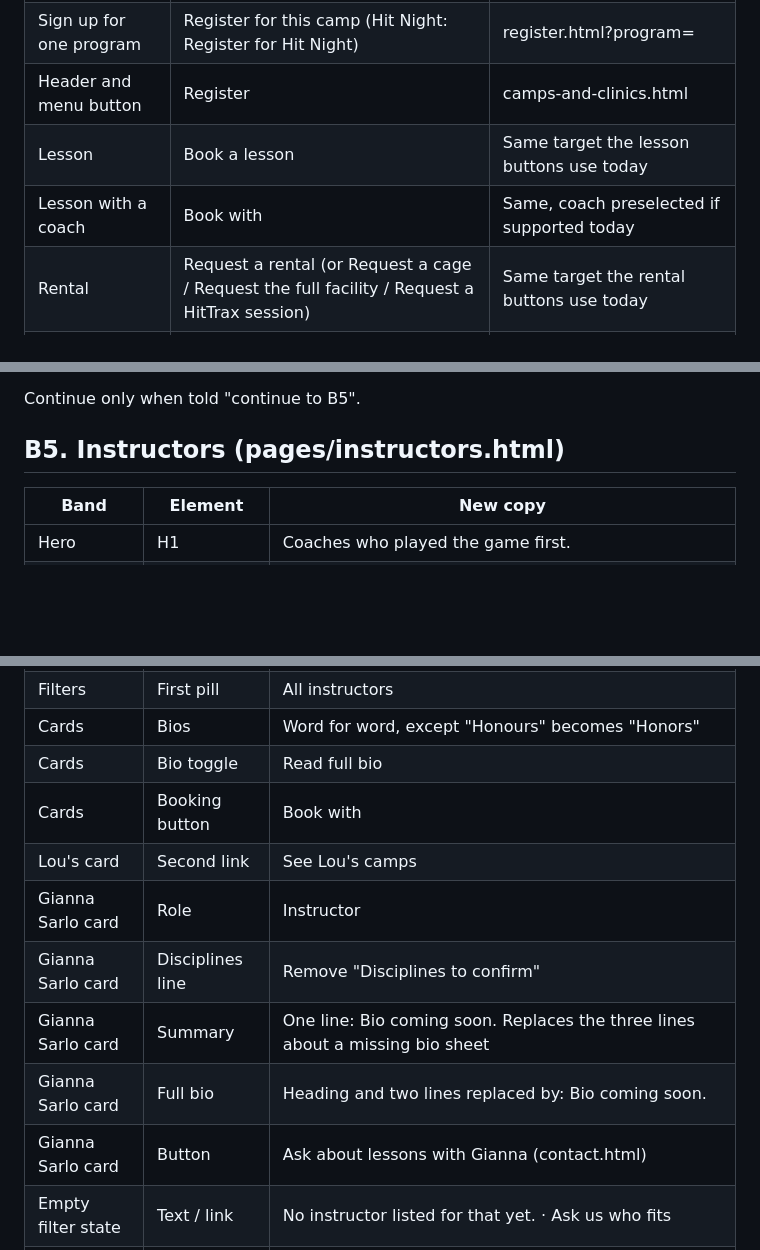
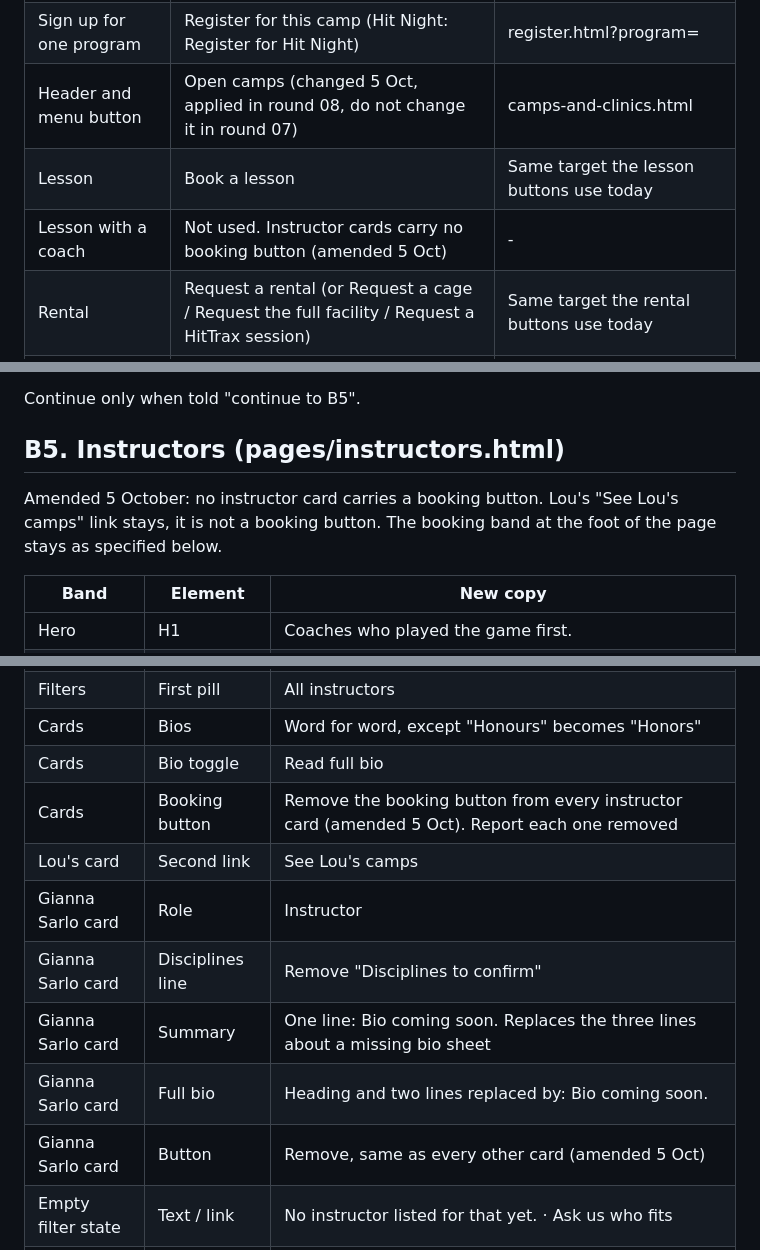
Before and after one commit to Dgreentime-design/dichiarobaseball.com, a Markdown page: prompts/2026-10-03-round07-copy-overhaul.md, 3 parts joined by grey strips. Drawn GitHub-style; blank space fills up the shorter version.

Commit message:
Amend round 07 B5: no booking buttons on instructor cards
Co-Authored-By: Claude Opus 5.5 <noreply@anthropic.com>
Claude-Session: https://claude.ai/code/session_013kHNQNmvzPXxvp9Xec1mrX

```diff
--- a/prompts/2026-10-03-round07-copy-overhaul.md
+++ b/prompts/2026-10-03-round07-copy-overhaul.md
@@ -115,9 +115,9 @@ Button vocabulary, used everywhere:
 | --- | --- | --- |
 | Browse programs | See camps and clinics | camps-and-clinics.html |
 | Sign up for one program | Register for this camp (Hit Night: Register for Hit Night) | register.html?program=<slug> |
-| Header and menu button | Register | camps-and-clinics.html |
+| Header and menu button | Open camps (changed 5 Oct, applied in round 08, do not change it in round 07) | camps-and-clinics.html |
 | Lesson | Book a lesson | Same target the lesson buttons use today |
-| Lesson with a coach | Book with <first name> | Same, coach preselected if supported today |
+| Lesson with a coach | Not used. Instructor cards carry no booking button (amended 5 Oct) | - |
 | Rental | Request a rental (or Request a cage / Request the full facility / Request a HitTrax session) | Same target the rental buttons use today |
 | Team block | Plan your team's block | team-camps.html form |
 | Program page | See dates and details | program.html?p=<slug> for that program |
@@ -351,6 +351,8 @@ Continue only when told "continue to B5".
 
 ## B5. Instructors (pages/instructors.html)
 
+Amended 5 October: no instructor card carries a booking button. Lou's "See Lou's camps" link stays, it is not a booking button. The booking band at the foot of the page stays as specified below.
+
 | Band | Element | New copy |
 | --- | --- | --- |
 | Hero | H1 | Coaches who played the game first. |
@@ -359,13 +361,13 @@ Continue only when told "continue to B5".
 | Filters | First pill | All instructors |
 | Cards | Bios | Word for word, except "Honours" becomes "Honors" |
 | Cards | Bio toggle | Read full bio |
-| Cards | Booking button | Book with <first name> |
+| Cards | Booking button | Remove the booking button from every instructor card (amended 5 Oct). Report each one removed |
 | Lou's card | Second link | See Lou's camps |
 | Gianna Sarlo card | Role | Instructor |
 | Gianna Sarlo card | Disciplines line | Remove "Disciplines to confirm" |
 | Gianna Sarlo card | Summary | One line: Bio coming soon. Replaces the three lines about a missing bio sheet |
 | Gianna Sarlo card | Full bio | Heading and two lines replaced by: Bio coming soon. |
-| Gianna Sarlo card | Button | Ask about lessons with Gianna (contact.html) |
+| Gianna Sarlo card | Button | Remove, same as every other card (amended 5 Oct) |
 | Empty filter state | Text / link | No instructor listed for that yet. · Ask us who fits |
 | Booking band | Body | Remove. H2, buttons and small print unchanged except "See camps and clinics" |
 
```
